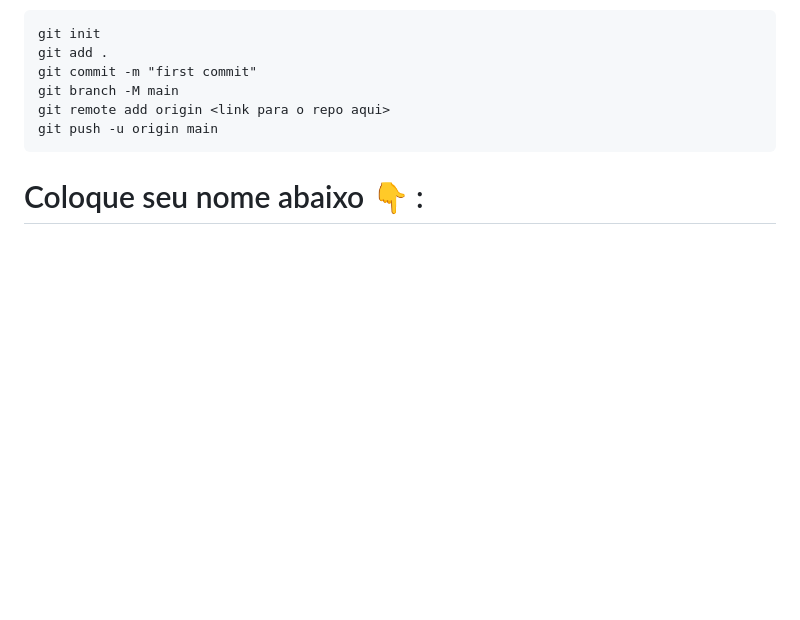
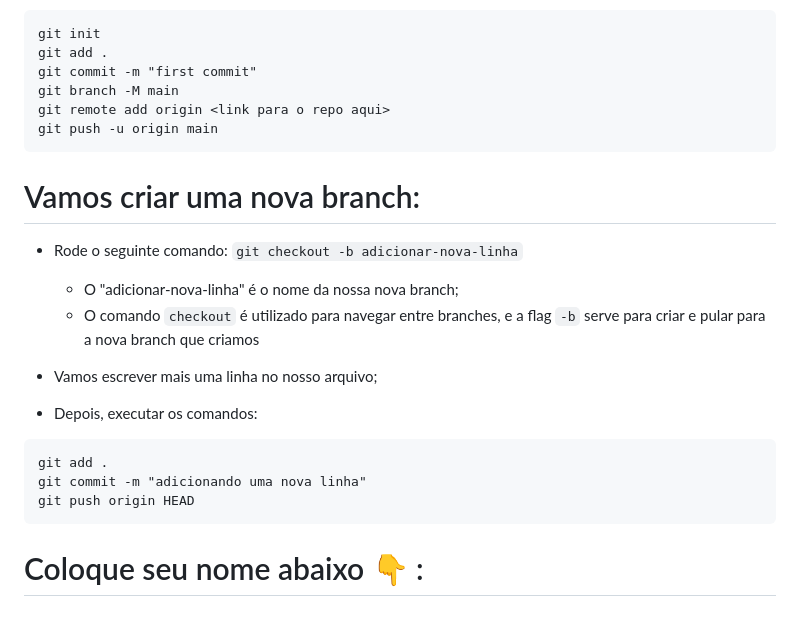
Before and after one commit to DavidSBarbosa/treinamento-git-github-wie, a Markdown page: apresentacao_wie.md, the part around the change. GitHub-like rendering; blank space fills up the shorter version.

Commit message:
new section: creating a new branch

````diff
--- a/apresentacao_wie.md
+++ b/apresentacao_wie.md
@@ -124,4 +124,20 @@ git remote add origin <link para o repo aqui>
 git push -u origin main
 ```
 
+# Vamos criar uma nova branch:
+
+- Rode o seguinte comando: `git checkout -b adicionar-nova-linha`
+    - O "adicionar-nova-linha" é o nome da nossa nova branch;
+    - O comando `checkout` é utilizado para navegar entre branches, e a flag `-b` serve para criar e pular para a nova branch que criamos
+
+- Vamos escrever mais uma linha no nosso arquivo;
+
+- Depois, executar os comandos:
+
+```
+git add .
+git commit -m "adicionando uma nova linha"
+git push origin HEAD
+```
+
 # Coloque seu nome abaixo :point_down: :
````
